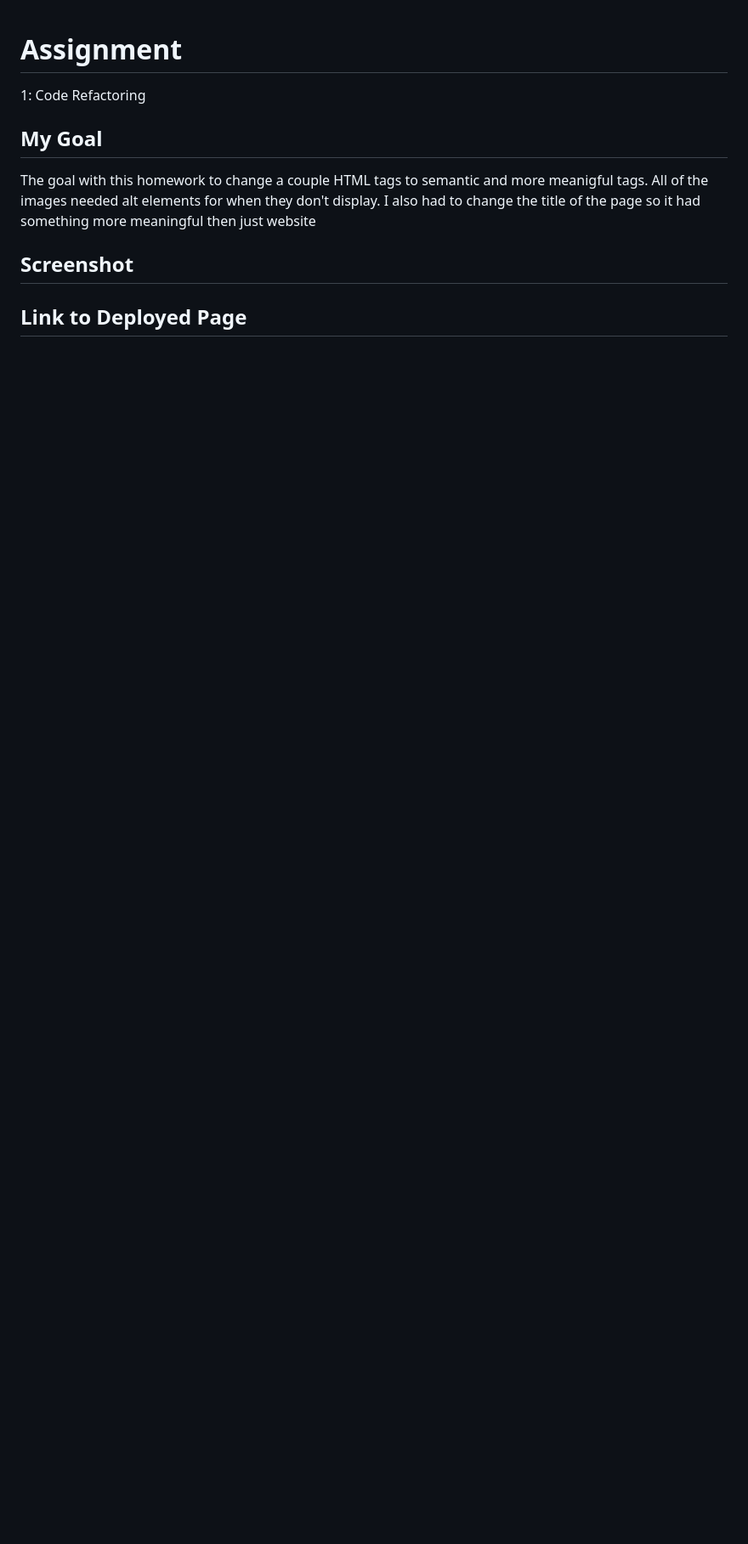
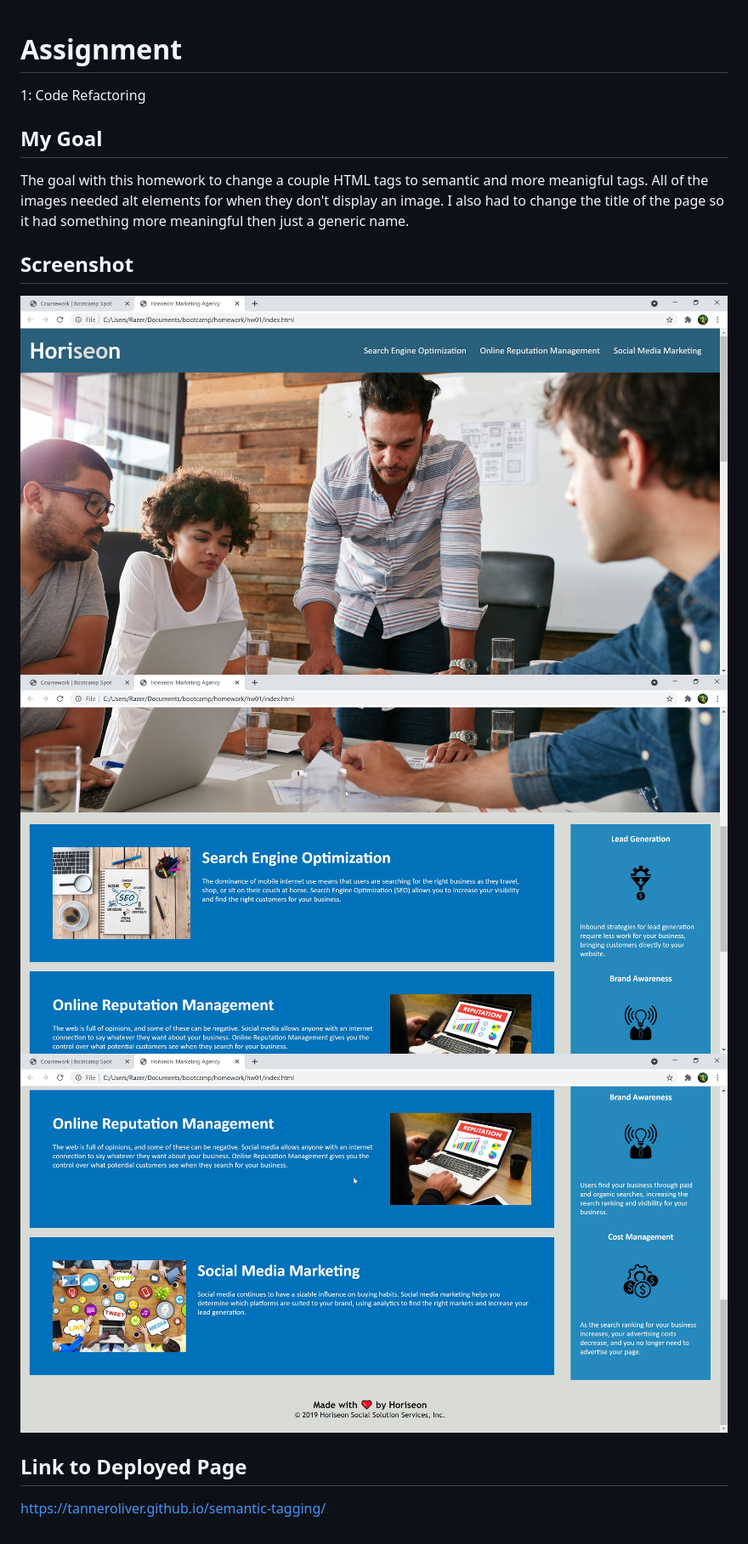
Before and after one commit to TannerOliver/semantic-tagging, a Markdown page: README.md, the part around the change. Shown: that part at 85% size. GitHub-like rendering; pictures changed too: assets/images/screenshot-1.jpg (added), assets/images/screenshot-2.jpg (added), assets/images/screenshot-3.jpg (added); blank space fills up the shorter version.

Commit message:
Finishing touches to homework 01.

```diff
--- a/README.md
+++ b/README.md
@@ -2,8 +2,12 @@
 1: Code Refactoring
 
 ## My Goal
-The goal with this homework to change a couple HTML tags to semantic and more meanigful tags. All of the images needed alt elements for when they don't display. I also had to change the title of the page so it had something more meaningful then just website
+The goal with this homework to change a couple HTML tags to semantic and more meanigful tags. All of the images needed alt elements for when they don't display an image. I also had to change the title of the page so it had something more meaningful then just a generic name.
 
 ## Screenshot
+![The Horiseon webpage screenshot 1](./assets/images/screenshot-1.jpg)
+![The Horiseon webpage screenshot 2](./assets/images/screenshot-2.jpg)
+![The Horiseon webpage screenshot 3](./assets/images/screenshot-3.jpg)
 
 ## Link to Deployed Page
+https://tanneroliver.github.io/semantic-tagging/
```
